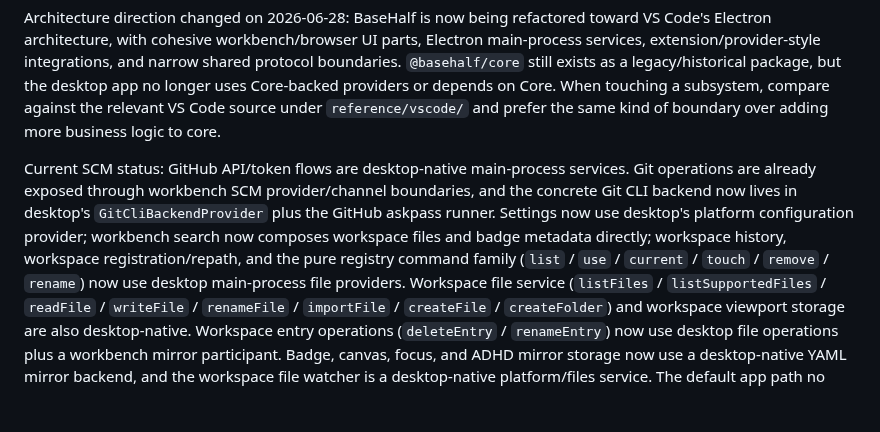
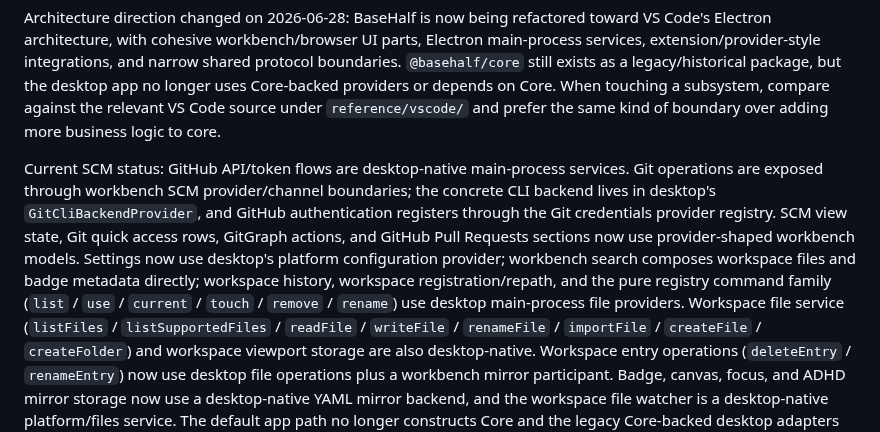
Before and after one commit to Pointa-Labs/basehalf, a Markdown page: AGENTS.md, the part around the change. Drawn GitHub-style; blank space fills up the shorter version.

```diff
--- a/AGENTS.md
+++ b/AGENTS.md
@@ -28,14 +28,16 @@ relevant VS Code source under `reference/vscode/` and prefer the same kind of
 boundary over adding more business logic to core.
 
 Current SCM status: GitHub API/token flows are desktop-native main-process
-services. Git operations are already exposed through workbench SCM
-provider/channel boundaries, and the concrete Git CLI backend now lives in
-desktop's `GitCliBackendProvider` plus the GitHub askpass runner. Settings now
-use desktop's platform configuration provider; workbench search now composes
-workspace files and badge metadata directly; workspace history, workspace
-registration/repath, and the pure registry command family (`list` / `use` /
-`current` / `touch` / `remove` / `rename`) now use desktop main-process file
-providers. Workspace file service (`listFiles` / `listSupportedFiles` /
+services. Git operations are exposed through workbench SCM provider/channel
+boundaries; the concrete CLI backend lives in desktop's
+`GitCliBackendProvider`, and GitHub authentication registers through the Git
+credentials provider registry. SCM view state, Git quick access rows, GitGraph
+actions, and GitHub Pull Requests sections now use provider-shaped workbench
+models. Settings now use desktop's platform configuration provider; workbench
+search composes workspace files and badge metadata directly; workspace history,
+workspace registration/repath, and the pure registry command family (`list` /
+`use` / `current` / `touch` / `remove` / `rename`) use desktop main-process
+file providers. Workspace file service (`listFiles` / `listSupportedFiles` /
 `readFile` / `writeFile` / `renameFile` / `importFile` / `createFile` /
 `createFolder`) and workspace viewport storage are also desktop-native.
 Workspace entry operations (`deleteEntry` / `renameEntry`) now use desktop file
```
Also changed, not shown: CLAUDE.md (+10 -8 lines), docs/decisions.md (+7 -5 lines).
